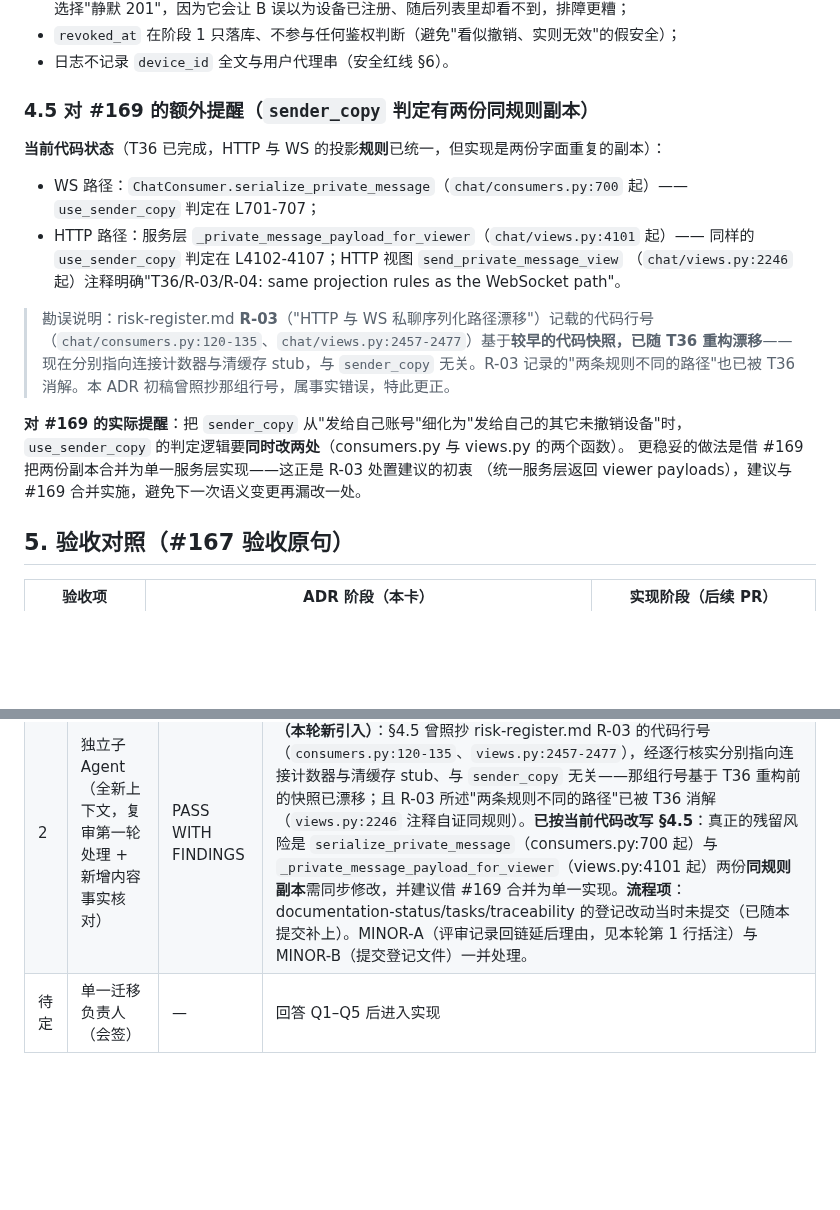
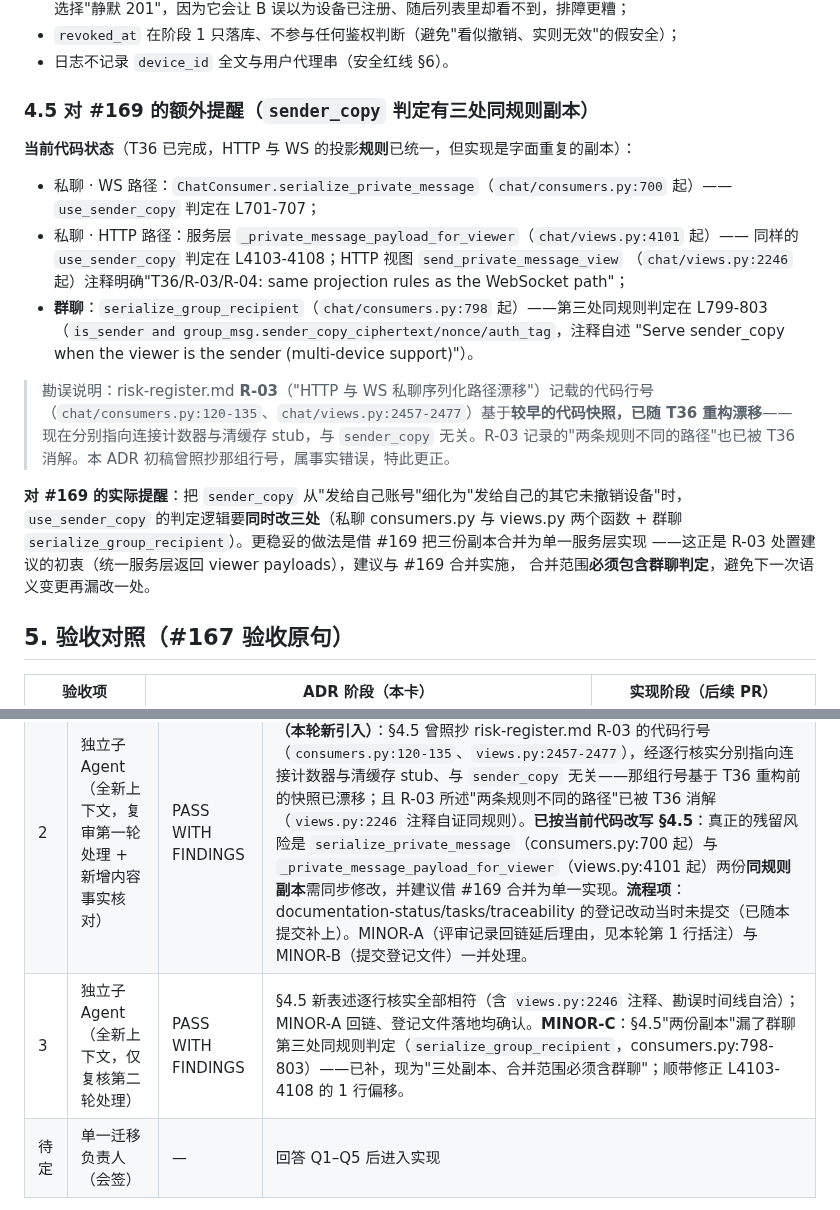
Before and after one commit to HeanX/iChat_Pro, a Markdown page: docs/phase4/adr-p4-05-device-identity.md, 2 parts joined by grey strips. Rendered like a GitHub page; blank space fills up the shorter version.

Commit message:
docs(security): count the group-chat sender_copy copy in the #169 warning (T40 ADR round 3)
Round-3 review verified the rewritten section 4.5 line by line and found one
completeness gap: serialize_group_recipient (consumers.py:798-803) holds a
third same-rule use_sender_copy decision, and #169 touches group recipients
too. The warning now lists all three copies, requires the merge to include
the group one, and fixes a one-line offset in the views.py citation.

Refs #167

```diff
--- a/docs/phase4/adr-p4-05-device-identity.md
+++ b/docs/phase4/adr-p4-05-device-identity.md
@@ -164,15 +164,18 @@ opaque UUID，服务端只做唯一性约束。**不**用 fingerprint、不用 I
 - `revoked_at` 在阶段 1 只落库、不参与任何鉴权判断（避免"看似撤销、实则无效"的假安全）；
 - 日志不记录 `device_id` 全文与用户代理串（安全红线 §6）。
 
-### 4.5 对 #169 的额外提醒（`sender_copy` 判定有两份同规则副本）
+### 4.5 对 #169 的额外提醒（`sender_copy` 判定有**三处**同规则副本）
 
-**当前代码状态**（T36 已完成，HTTP 与 WS 的投影**规则**已统一，但实现是两份字面重复的副本）：
+**当前代码状态**（T36 已完成，HTTP 与 WS 的投影**规则**已统一，但实现是字面重复的副本）：
 
-- WS 路径：`ChatConsumer.serialize_private_message`（`chat/consumers.py:700` 起）——
+- 私聊 · WS 路径：`ChatConsumer.serialize_private_message`（`chat/consumers.py:700` 起）——
   `use_sender_copy` 判定在 L701-707；
-- HTTP 路径：服务层 `_private_message_payload_for_viewer`（`chat/views.py:4101` 起）——
-  同样的 `use_sender_copy` 判定在 L4102-4107；HTTP 视图 `send_private_message_view`
-  （`chat/views.py:2246` 起）注释明确"T36/R-03/R-04: same projection rules as the WebSocket path"。
+- 私聊 · HTTP 路径：服务层 `_private_message_payload_for_viewer`（`chat/views.py:4101` 起）——
+  同样的 `use_sender_copy` 判定在 L4103-4108；HTTP 视图 `send_private_message_view`
+  （`chat/views.py:2246` 起）注释明确"T36/R-03/R-04: same projection rules as the WebSocket path"；
+- **群聊**：`serialize_group_recipient`（`chat/consumers.py:798` 起）——第三处同规则判定在
+  L799-803（`is_sender and group_msg.sender_copy_ciphertext/nonce/auth_tag`，注释自述
+  "Serve sender_copy when the viewer is the sender (multi-device support)"）。
 
 > 勘误说明：risk-register.md **R-03**（"HTTP 与 WS 私聊序列化路径漂移"）记载的代码行号
 > （`chat/consumers.py:120-135`、`chat/views.py:2457-2477`）基于**较早的代码快照，已随 T36 重构漂移**——
@@ -180,9 +183,10 @@ opaque UUID，服务端只做唯一性约束。**不**用 fingerprint、不用 I
 > T36 消解。本 ADR 初稿曾照抄那组行号，属事实错误，特此更正。
 
 **对 #169 的实际提醒**：把 `sender_copy` 从"发给自己账号"细化为"发给自己的其它未撤销设备"时，
-`use_sender_copy` 的判定逻辑要**同时改两处**（consumers.py 与 views.py 的两个函数）。
-更稳妥的做法是借 #169 把两份副本合并为单一服务层实现——这正是 R-03 处置建议的初衷
-（统一服务层返回 viewer payloads），建议与 #169 合并实施，避免下一次语义变更再漏改一处。
+`use_sender_copy` 的判定逻辑要**同时改三处**（私聊 consumers.py 与 views.py 两个函数 +
+群聊 `serialize_group_recipient`）。更稳妥的做法是借 #169 把三份副本合并为单一服务层实现
+——这正是 R-03 处置建议的初衷（统一服务层返回 viewer payloads），建议与 #169 合并实施，
+合并范围**必须包含群聊判定**，避免下一次语义变更再漏改一处。
 
 ## 5. 验收对照（#167 验收原句）
 
@@ -234,6 +238,7 @@ opaque UUID，服务端只做唯一性约束。**不**用 fingerprint、不用 I
 | --- | --- | --- | --- |
 | 1 | 独立子 Agent（全新上下文，仅给文档路径 + Issue 原文 + 核对清单） | PASS WITH FINDINGS | 6 条事实性声明全部属实（`UserPublicKey`/`KeyTrust` 模型与约束位置、`sender_copy` 字段、迁移编号 0015/0021、`rate_limited` 未注册、session 不是设备）。**MAJOR-1**：§5 把"非作者评审"全部推给实现阶段，与 conventions §1"独立评审已完成即构成证据"矛盾——已按建议拆分为"ADR 阶段 / 实现阶段"两列并补本节。MINOR：设备表缺公钥指纹冗余列（已采纳，见 D1）、缺撤销审计字段（**处理方式 = 有意不立字段，延后理由见 D1 字段树注释**：阶段 1 无撤销入口，先立只会造出永远为空的列；#168 实施时随迁移补 `revoked_by`/`revoked_reason`）、缺每账号设备数上限（已采纳进 §7 清单与 §4.4）、跨账号 device_id 409 信息泄露未定义（已采纳进 §4.4）、错误码注册不应进阶段 1 清单（已采纳，见 §7 下方说明）、Q 漏数据保留问题（已补 Q5）并充实 Q1。 |
 | 2 | 独立子 Agent（全新上下文，复审第一轮处理 + 新增内容事实核对） | PASS WITH FINDINGS | 第一轮 7 项处理中 5 项确认已修复、MINOR-2 延后处理判定合理。**MAJOR-2（本轮新引入）**：§4.5 曾照抄 risk-register.md R-03 的代码行号（`consumers.py:120-135`、`views.py:2457-2477`），经逐行核实分别指向连接计数器与清缓存 stub、与 `sender_copy` 无关——那组行号基于 T36 重构前的快照已漂移；且 R-03 所述"两条规则不同的路径"已被 T36 消解（`views.py:2246` 注释自证同规则）。**已按当前代码改写 §4.5**：真正的残留风险是 `serialize_private_message`（consumers.py:700 起）与 `_private_message_payload_for_viewer`（views.py:4101 起）两份**同规则副本**需同步修改，并建议借 #169 合并为单一实现。**流程项**：documentation-status/tasks/traceability 的登记改动当时未提交（已随本提交补上）。MINOR-A（评审记录回链延后理由，见本轮第 1 行括注）与 MINOR-B（提交登记文件）一并处理。 |
+| 3 | 独立子 Agent（全新上下文，仅复核第二轮处理） | PASS WITH FINDINGS | §4.5 新表述逐行核实全部相符（含 `views.py:2246` 注释、勘误时间线自洽）；MINOR-A 回链、登记文件落地均确认。**MINOR-C**：§4.5"两份副本"漏了群聊第三处同规则判定（`serialize_group_recipient`，consumers.py:798-803）——已补，现为"三处副本、合并范围必须含群聊"；顺带修正 L4103-4108 的 1 行偏移。 |
 | 待定 | 单一迁移负责人（会签） | — | 回答 Q1–Q5 后进入实现 |
 
 > 本次评审由 AI 子 Agent 完成，构成 conventions §1 意义上的独立技术评审记录；
```
